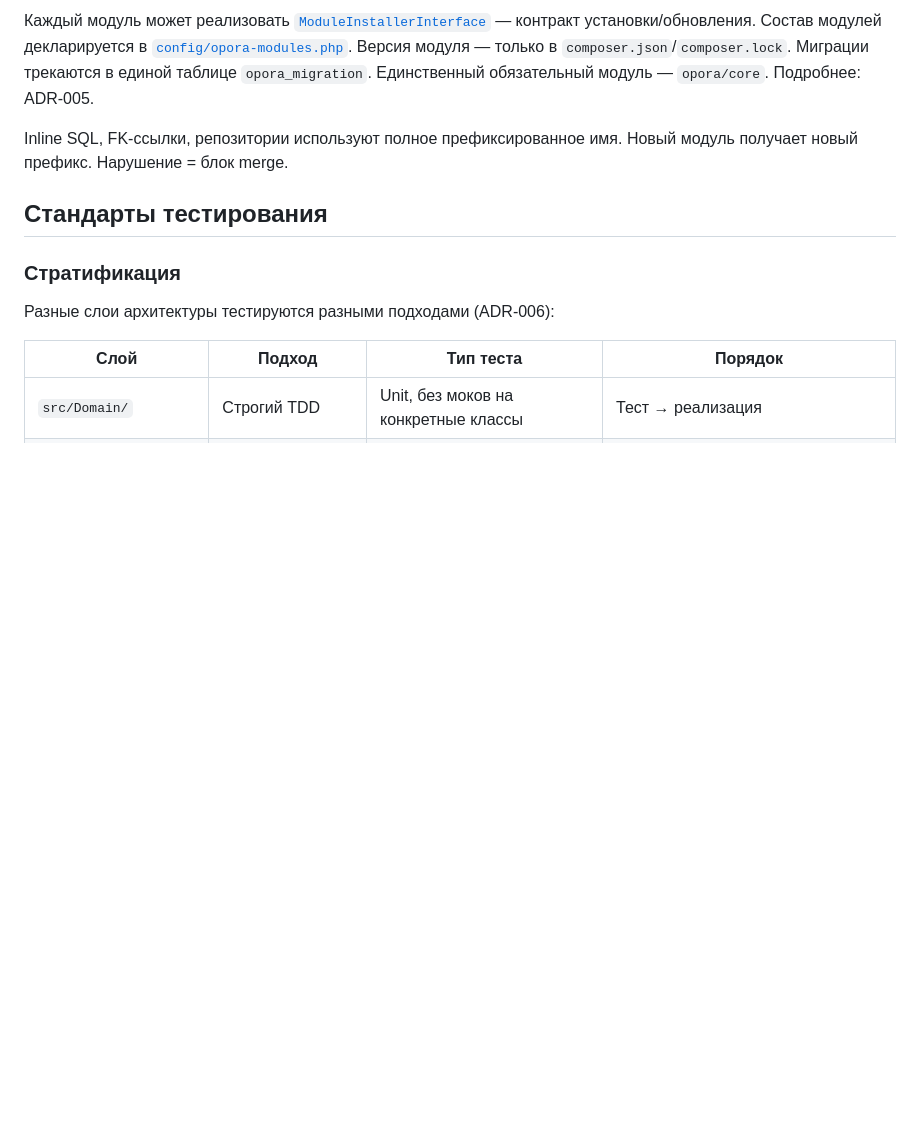
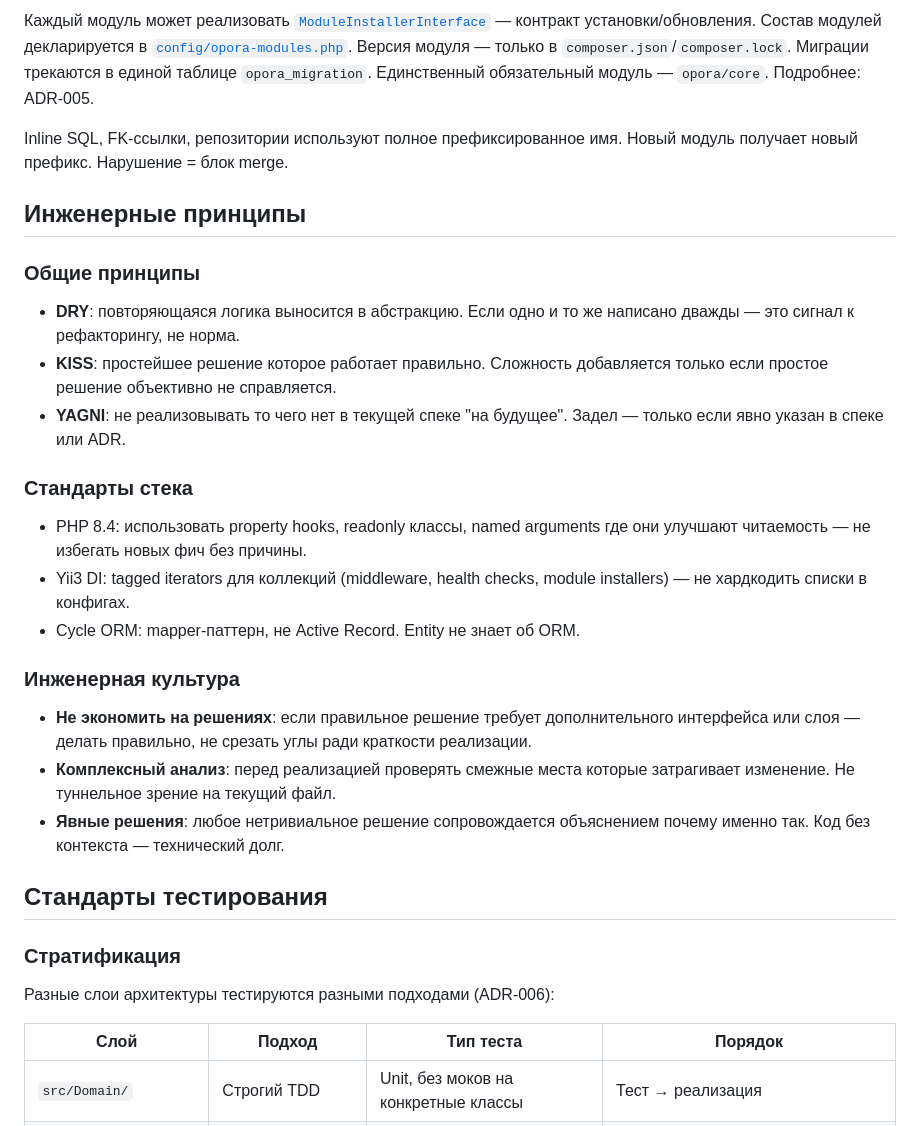
Before and after one commit to bender-nvkz/opora, a Markdown page: CLAUDE.md, the part around the change. Drawn GitHub-style; blank space fills up the shorter version.

Commit message:
docs(core): add engineering principles to CLAUDE.md

```diff
--- a/CLAUDE.md
+++ b/CLAUDE.md
@@ -109,6 +109,32 @@ Drift между spec и кодом в CI = блок merge. Добавил endpo
 Inline SQL, FK-ссылки, репозитории используют полное префиксированное имя.
 Новый модуль получает новый префикс. Нарушение = блок merge.
 
+## Инженерные принципы
+
+### Общие принципы
+- **DRY**: повторяющаяся логика выносится в абстракцию. Если одно и то же
+  написано дважды — это сигнал к рефакторингу, не норма.
+- **KISS**: простейшее решение которое работает правильно. Сложность
+  добавляется только если простое решение объективно не справляется.
+- **YAGNI**: не реализовывать то чего нет в текущей спеке "на будущее".
+  Задел — только если явно указан в спеке или ADR.
+
+### Стандарты стека
+- PHP 8.4: использовать property hooks, readonly классы, named arguments
+  где они улучшают читаемость — не избегать новых фич без причины.
+- Yii3 DI: tagged iterators для коллекций (middleware, health checks,
+  module installers) — не хардкодить списки в конфигах.
+- Cycle ORM: mapper-паттерн, не Active Record. Entity не знает об ORM.
+
+### Инженерная культура
+- **Не экономить на решениях**: если правильное решение требует
+  дополнительного интерфейса или слоя — делать правильно, не срезать углы
+  ради краткости реализации.
+- **Комплексный анализ**: перед реализацией проверять смежные места
+  которые затрагивает изменение. Не туннельное зрение на текущий файл.
+- **Явные решения**: любое нетривиальное решение сопровождается
+  объяснением почему именно так. Код без контекста — технический долг.
+
 ## Стандарты тестирования
 
 ### Стратификация
```
